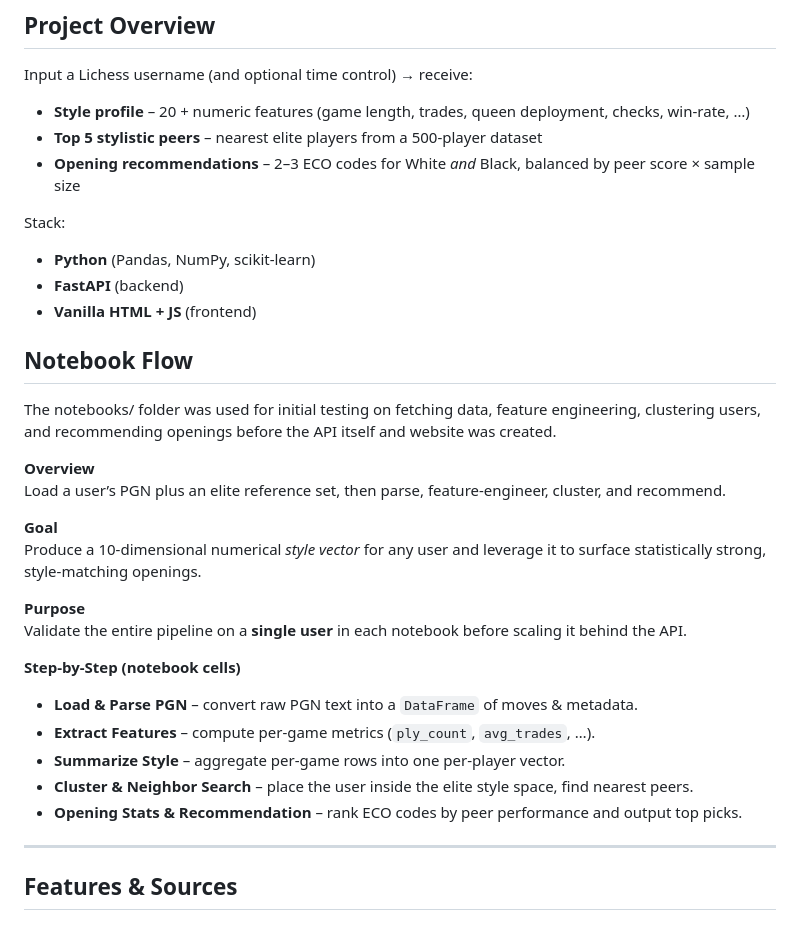
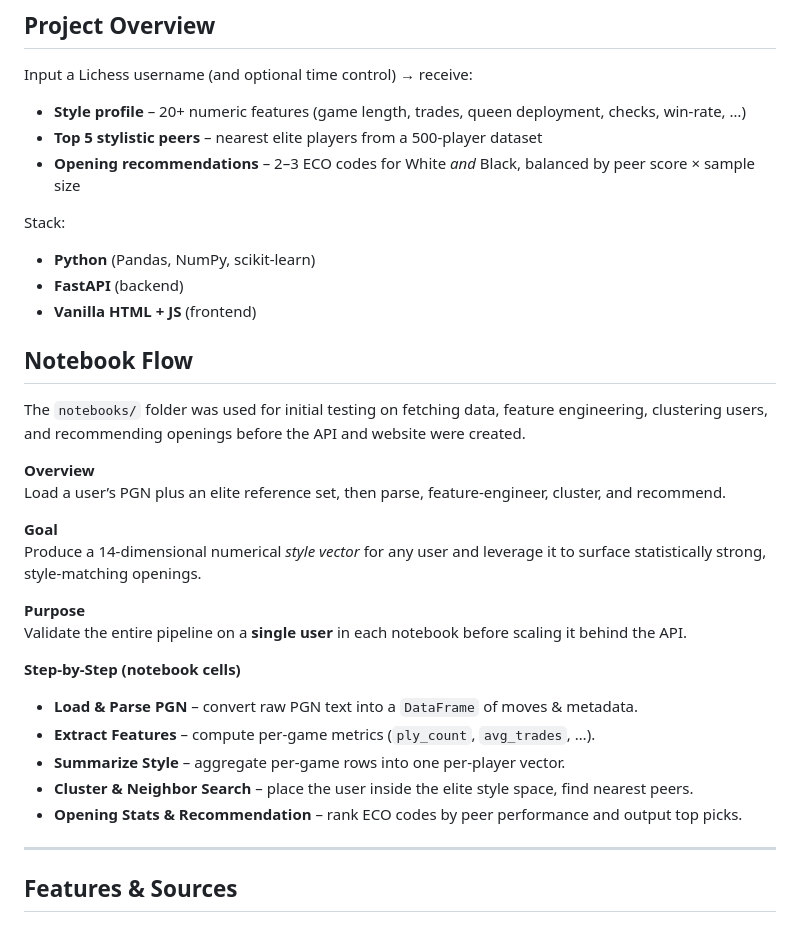
Before and after one commit to nickmvega/chess-opening-recommender, a Markdown page: README.md, the part around one of its changes. GitHub-like rendering.

```diff
--- a/README.md
+++ b/README.md
@@ -30,7 +29,7 @@ profiles a users playing style through feature engineering, then takes a dataset
 
 Input a Lichess username (and optional time control) → receive:
 
-* **Style profile** – 20 + numeric features (game length, trades, queen deployment, checks, win-rate, …)
+* **Style profile** – 20+ numeric features (game length, trades, queen deployment, checks, win-rate, …)
 * **Top 5 stylistic peers** – nearest elite players from a 500-player dataset
 * **Opening recommendations** – 2–3 ECO codes for White *and* Black, balanced by peer score × sample size
 
@@ -42,24 +41,23 @@ Stack:
 
 ## Notebook Flow
 
-The notebooks/ folder was used for initial testing on fetching data, feature engineering, clustering users, and recommending openings before the API itself and website was created.
+The `notebooks/` folder was used for initial testing on fetching data, feature engineering, clustering users, and recommending openings before the API and website were created.
 
 **Overview**
-   Load a user’s PGN plus an elite reference set, then parse, feature-engineer, cluster, and recommend.
+Load a user’s PGN plus an elite reference set, then parse, feature-engineer, cluster, and recommend.
 
 **Goal**
-   Produce a 10-dimensional numerical *style vector* for any user and leverage it to surface statistically strong, style-matching openings.
+Produce a 14-dimensional numerical *style vector* for any user and leverage it to surface statistically strong, style-matching openings.
 
 **Purpose**
-   Validate the entire pipeline on a **single user** in each notebook before scaling it behind the API.
+Validate the entire pipeline on a **single user** in each notebook before scaling it behind the API.
 
 **Step-by-Step (notebook cells)**
-   * **Load & Parse PGN** – convert raw PGN text into a `DataFrame` of moves & metadata.
-   * **Extract Features** – compute per-game metrics (`ply_count`, `avg_trades`, …).
-   * **Summarize Style** – aggregate per-game rows into one per-player vector.
-   * **Cluster & Neighbor Search** – place the user inside the elite style space, find nearest peers.
-   * **Opening Stats & Recommendation** – rank ECO codes by peer performance and output top picks.
-
+* **Load & Parse PGN** – convert raw PGN text into a `DataFrame` of moves & metadata.
+* **Extract Features** – compute per-game metrics (`ply_count`, `avg_trades`, …).
+* **Summarize Style** – aggregate per-game rows into one per-player vector.
+* **Cluster & Neighbor Search** – place the user inside the elite style space, find nearest peers.
+* **Opening Stats & Recommendation** – rank ECO codes by peer performance and output top picks.
 
 ---
 
```
Also changed, not shown: other parts of README.md (+30 -88 lines).
